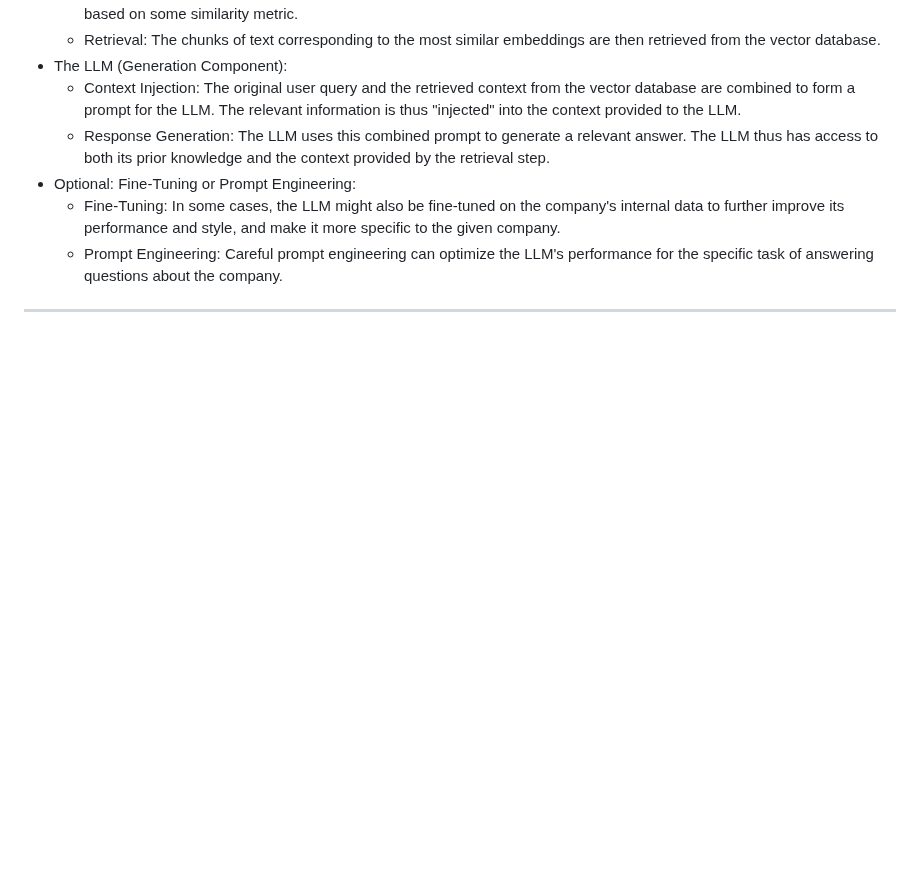
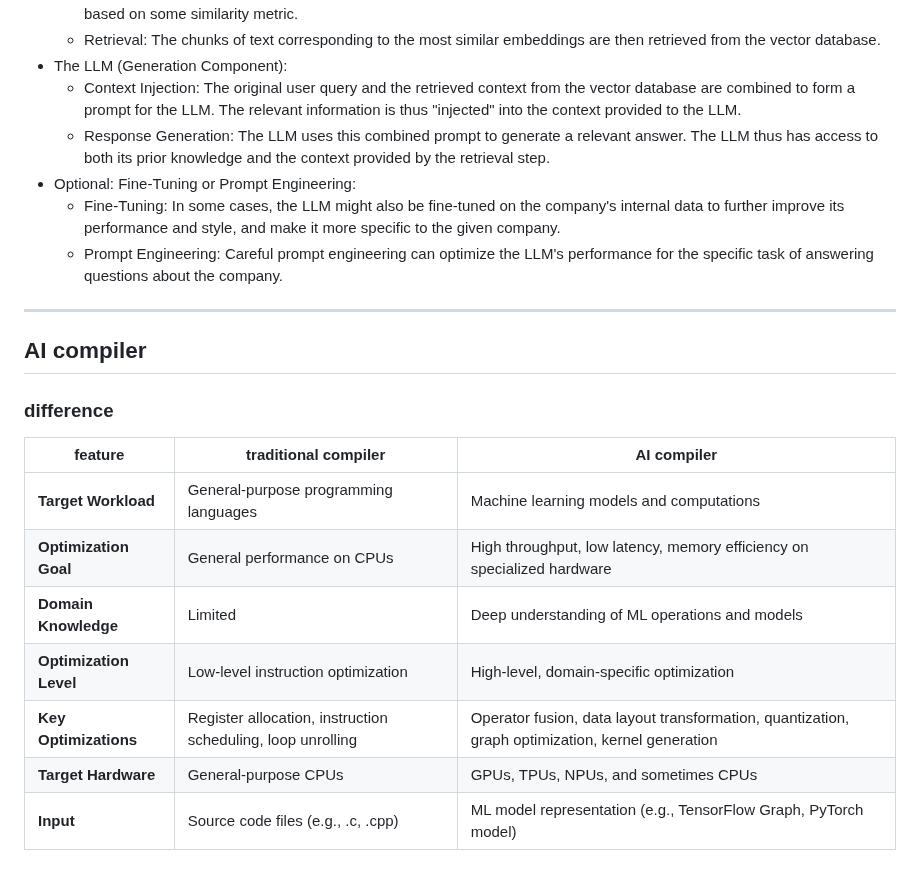
Before and after one commit to Ran-Mori/study-notes, a Markdown page: machine-learning.md, the part around the change. GitHub-like rendering; blank space fills up the shorter version.

Commit message:
learn(machine-learning): ai compiler

```diff
--- a/machine-learning.md
+++ b/machine-learning.md
@@ -1049,3 +1049,17 @@ Setiment:
   - Prompt Engineering: Careful prompt engineering can optimize the LLM's performance for the specific task of answering questions about the company.
 
 ***
+
+## AI compiler
+
+### difference
+
+| feature                | traditional compiler                                        | AI compiler                                                  |
+| ---------------------- | ----------------------------------------------------------- | ------------------------------------------------------------ |
+| **Target Workload**    | General-purpose programming languages                       | Machine learning models and computations                     |
+| **Optimization Goal**  | General performance on CPUs                                 | High throughput, low latency, memory efficiency on specialized hardware |
+| **Domain Knowledge**   | Limited                                                     | Deep understanding of ML operations and models               |
+| **Optimization Level** | Low-level instruction optimization                          | High-level, domain-specific optimization                     |
+| **Key Optimizations**  | Register allocation, instruction scheduling, loop unrolling | Operator fusion, data layout transformation, quantization, graph optimization, kernel generation |
+| **Target Hardware**    | General-purpose CPUs                                        | GPUs, TPUs, NPUs, and sometimes CPUs                         |
+| **Input**              | Source code files (e.g., .c, .cpp)                          | ML model representation (e.g., TensorFlow Graph, PyTorch model) |
```
